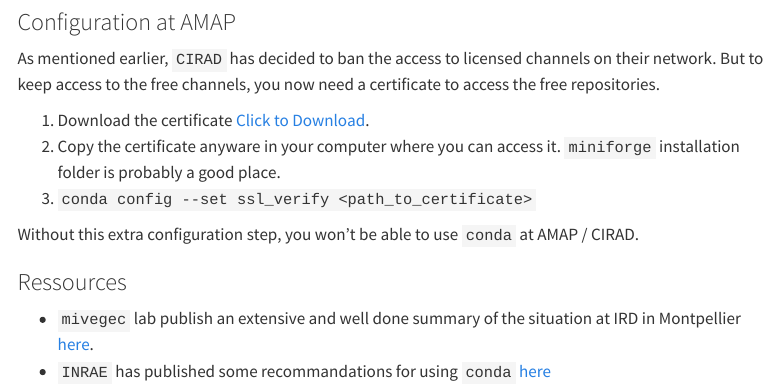
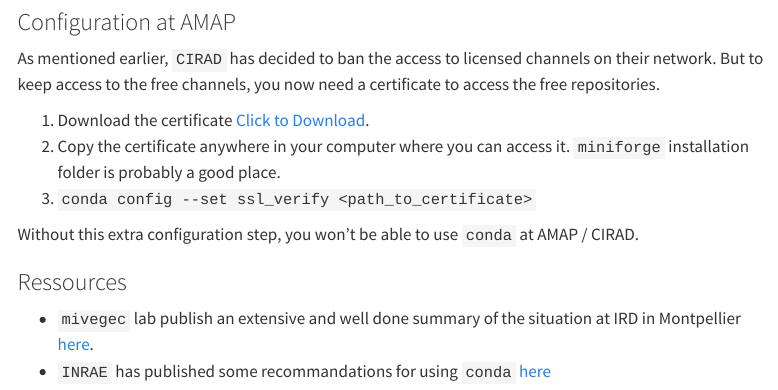
Before and after one commit to umr-amap/amap-dev-website, a Quarto document (src/amap.qmd): the page in a window 1100 px wide, from 1850 px down. Rendered offline with R 4.5, knitr and Pandoc in place of Quarto, with nearby package versions; menus at the side of the page are left out; long lines of code are wrapped.

Commit message:
Update src/amap.qmd

```diff
--- a/src/amap.qmd
+++ b/src/amap.qmd
@@ -90,7 +90,7 @@
 As mentioned earlier, `CIRAD` has decided to ban the access to licensed channels on their network. But to keep access to the free channels, you now need a certificate to access the free repositories.
 
 1. Download the certificate <a href="Fortinet_CA_SSL.crt" download>Click to Download</a>.
-2. Copy the certificate anyware in your computer where you can access it. `miniforge` installation folder is probably a good place.
+2. Copy the certificate anywhere in your computer where you can access it. `miniforge` installation folder is probably a good place.
 3. `conda config --set ssl_verify <path_to_certificate>`
 
 Without this extra configuration step, you won't be able to use `conda` at AMAP / CIRAD.
```
